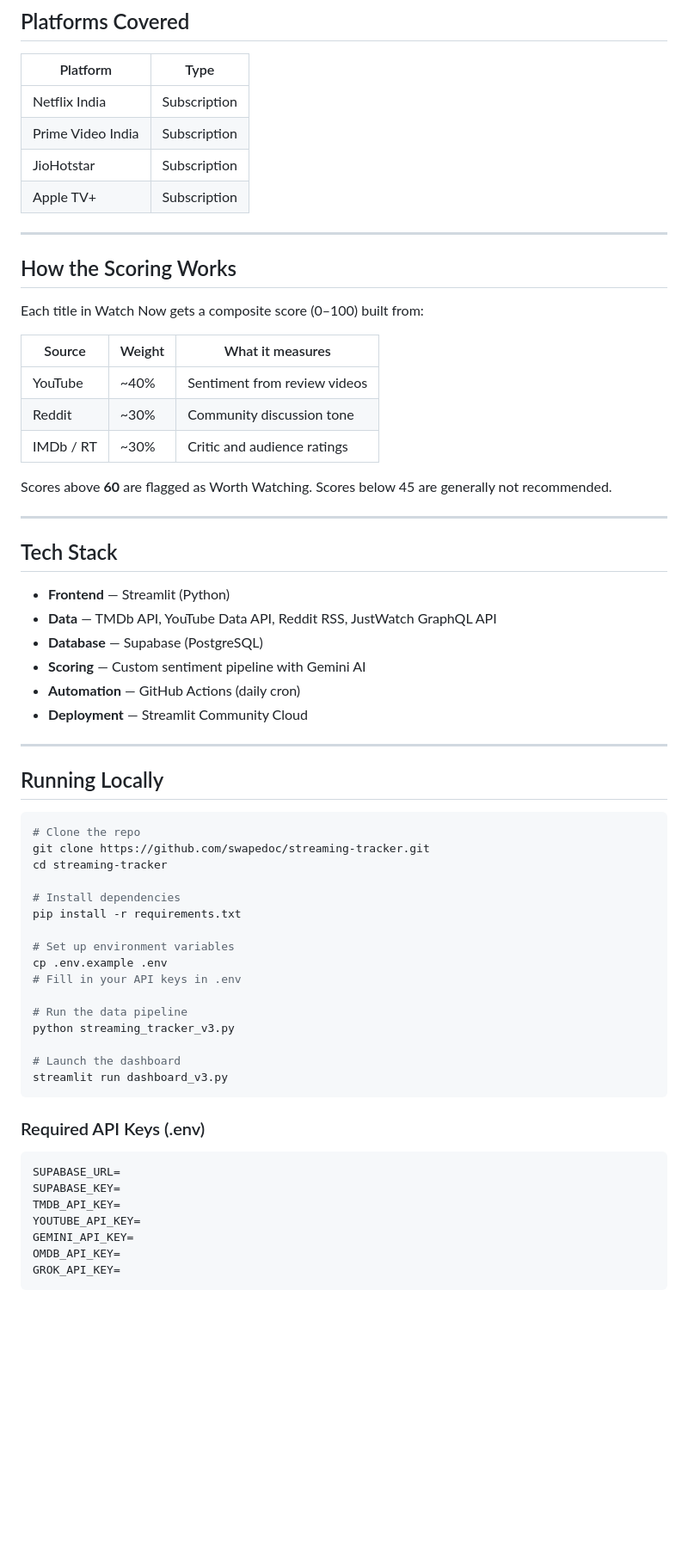
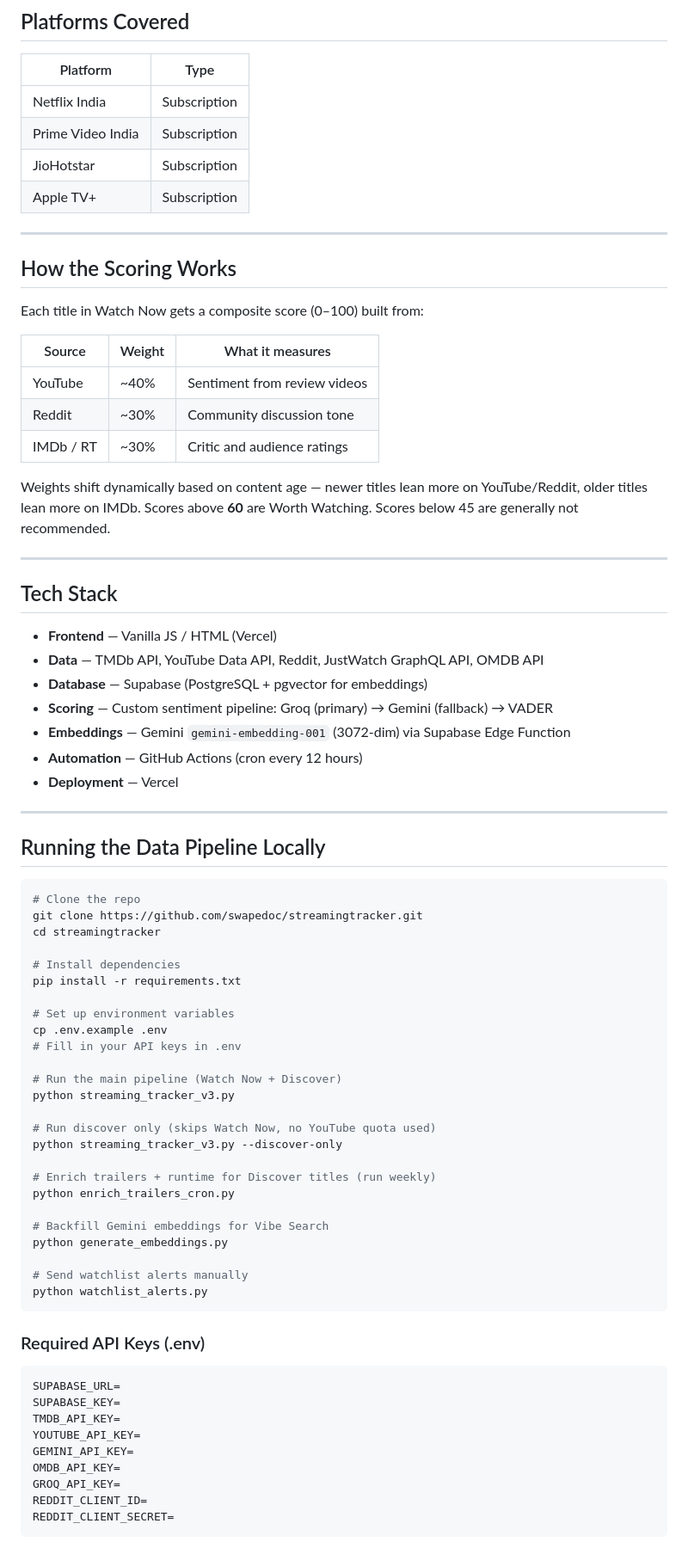
Before and after one commit to swapedoc/streamingtracker, a Markdown page: README.md, the part around one of its changes. Shown at 86% size. Drawn GitHub-style; blank space fills up the shorter version.

````diff
--- a/README.md
+++ b/README.md
@@ -57,7 +84,6 @@ Copy any title to clipboard with one tap and search on your LG TV remote. Design
 | JioHotstar | Subscription |
 | Apple TV+ | Subscription |
 
-
 ---
 
 ## How the Scoring Works
@@ -70,27 +96,28 @@ Each title in Watch Now gets a composite score (0–100) built from:
 | Reddit | ~30% | Community discussion tone |
 | IMDb / RT | ~30% | Critic and audience ratings |
 
-Scores above **60** are flagged as Worth Watching. Scores below 45 are generally not recommended.
+Weights shift dynamically based on content age — newer titles lean more on YouTube/Reddit, older titles lean more on IMDb. Scores above **60** are Worth Watching. Scores below 45 are generally not recommended.
 
 ---
 
 ## Tech Stack
 
-- **Frontend** — Streamlit (Python)
-- **Data** — TMDb API, YouTube Data API, Reddit RSS, JustWatch GraphQL API
-- **Database** — Supabase (PostgreSQL)
-- **Scoring** — Custom sentiment pipeline with Gemini AI
-- **Automation** — GitHub Actions (daily cron)
-- **Deployment** — Streamlit Community Cloud
+- **Frontend** — Vanilla JS / HTML (Vercel)
+- **Data** — TMDb API, YouTube Data API, Reddit, JustWatch GraphQL API, OMDB API
+- **Database** — Supabase (PostgreSQL + pgvector for embeddings)
+- **Scoring** — Custom sentiment pipeline: Groq (primary) → Gemini (fallback) → VADER
+- **Embeddings** — Gemini `gemini-embedding-001` (3072-dim) via Supabase Edge Function
+- **Automation** — GitHub Actions (cron every 12 hours)
+- **Deployment** — Vercel
 
 ---
 
-## Running Locally
+## Running the Data Pipeline Locally
 
 ```bash
 # Clone the repo
-git clone https://github.com/swapedoc/streaming-tracker.git
-cd streaming-tracker
+git clone https://github.com/swapedoc/streamingtracker.git
+cd streamingtracker
 
 # Install dependencies
 pip install -r requirements.txt
@@ -99,11 +126,20 @@ pip install -r requirements.txt
 cp .env.example .env
 # Fill in your API keys in .env
 
-# Run the data pipeline
+# Run the main pipeline (Watch Now + Discover)
 python streaming_tracker_v3.py
 
-# Launch the dashboard
-streamlit run dashboard_v3.py
+# Run discover only (skips Watch Now, no YouTube quota used)
+python streaming_tracker_v3.py --discover-only
+
+# Enrich trailers + runtime for Discover titles (run weekly)
+python enrich_trailers_cron.py
+
+# Backfill Gemini embeddings for Vibe Search
+python generate_embeddings.py
+
+# Send watchlist alerts manually
+python watchlist_alerts.py
 ```
 
 ### Required API Keys (.env)
@@ -114,5 +150,7 @@ TMDB_API_KEY=
 YOUTUBE_API_KEY=
 GEMINI_API_KEY=
 OMDB_API_KEY=
-GROK_API_KEY=
+GROQ_API_KEY=
+REDDIT_CLIENT_ID=
+REDDIT_CLIENT_SECRET=
 ```
````
Also changed, not shown: other parts of README.md (+59 -16 lines).
